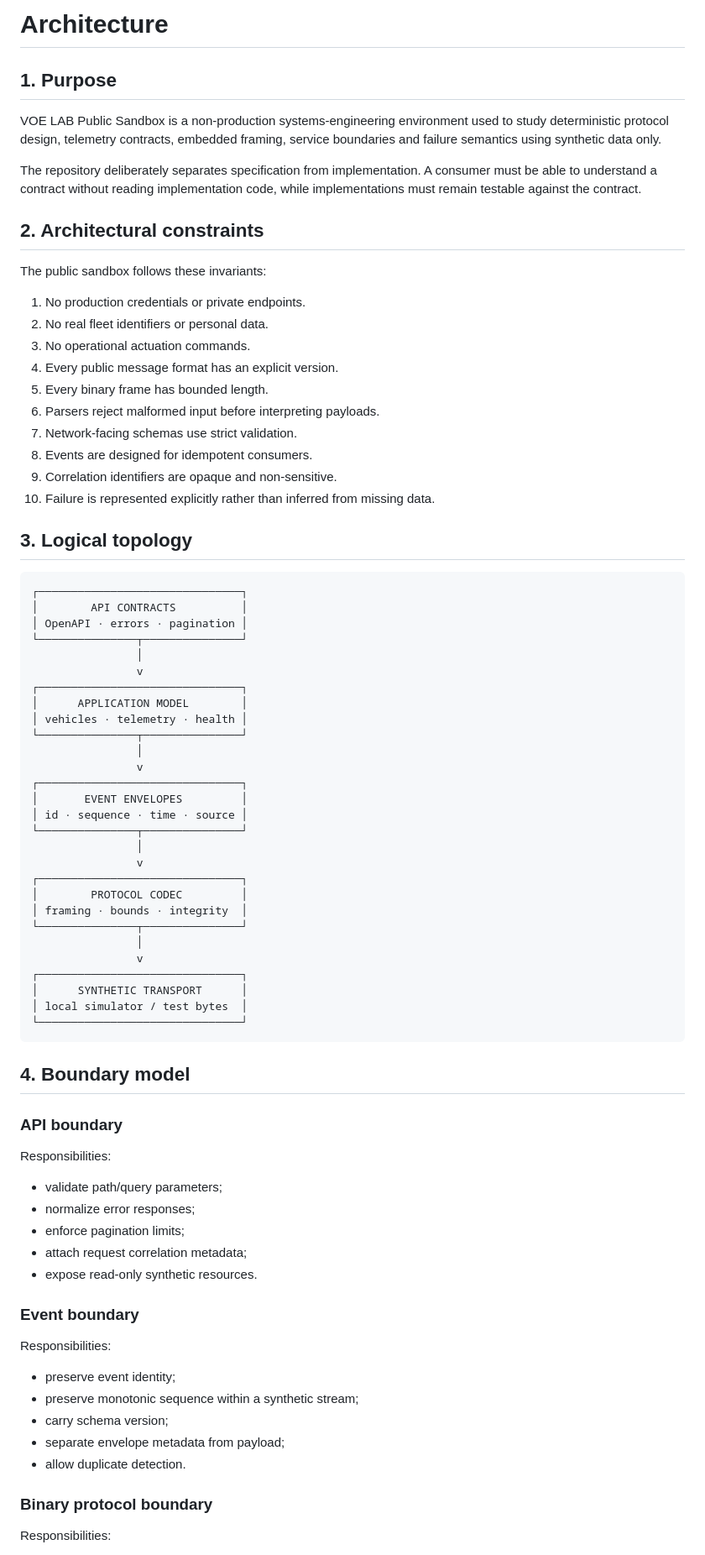
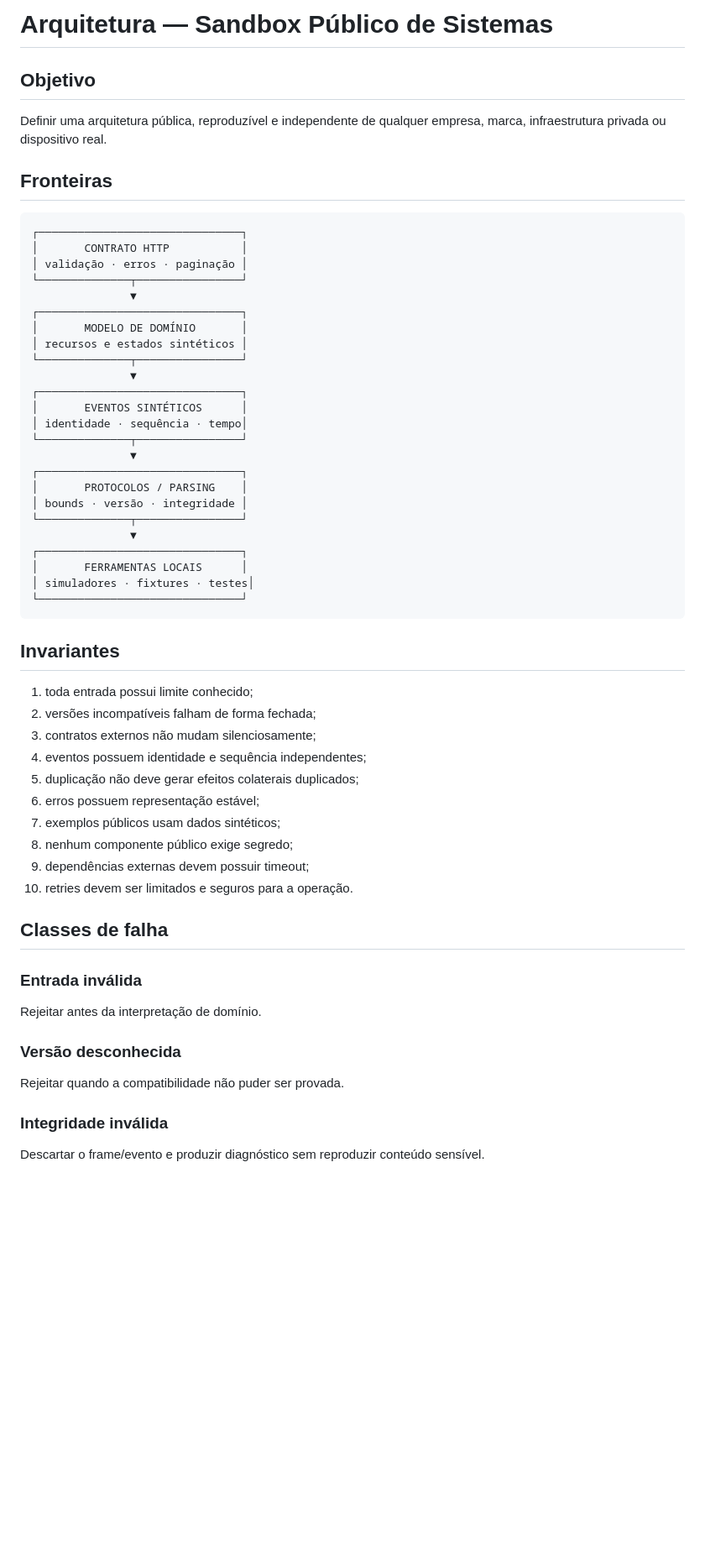
Before and after one commit to Sks2501/voe-labs-prototypes, a Markdown page: docs/ARCHITECTURE.md, the part around one of its changes. Shown at 84% size. Drawn GitHub-style; blank space fills up the shorter version.

Commit message:
docs(architecture): neutralizar arquitetura pública

````diff
--- a/docs/ARCHITECTURE.md
+++ b/docs/ARCHITECTURE.md
@@ -1,82 +1,62 @@
-# Architecture
+# Arquitetura — Sandbox Público de Sistemas
 
-## 1. Purpose
+## Objetivo
 
-VOE LAB Public Sandbox is a non-production systems-engineering environment used to study deterministic protocol design, telemetry contracts, embedded framing, service boundaries and failure semantics using synthetic data only.
+Definir uma arquitetura pública, reproduzível e independente de qualquer empresa, marca, infraestrutura privada ou dispositivo real.
 
-The repository deliberately separates specification from implementation. A consumer must be able to understand a contract without reading implementation code, while implementations must remain testable against the contract.
-
-## 2. Architectural constraints
-
-The public sandbox follows these invariants:
-
-1. No production credentials or private endpoints.
-2. No real fleet identifiers or personal data.
-3. No operational actuation commands.
-4. Every public message format has an explicit version.
-5. Every binary frame has bounded length.
-6. Parsers reject malformed input before interpreting payloads.
-7. Network-facing schemas use strict validation.
-8. Events are designed for idempotent consumers.
-9. Correlation identifiers are opaque and non-sensitive.
-10. Failure is represented explicitly rather than inferred from missing data.
-
-## 3. Logical topology
+## Fronteiras
 
 ```text
 ┌───────────────────────────────┐
-│        API CONTRACTS          │
-│ OpenAPI · errors · pagination │
-└───────────────┬───────────────┘
-                │
-                v
+│       CONTRATO HTTP           │
+│ validação · erros · paginação │
+└──────────────┬────────────────┘
+               ▼
 ┌───────────────────────────────┐
-│      APPLICATION MODEL        │
-│ vehicles · telemetry · health │
-└───────────────┬───────────────┘
-                │
-                v
+│       MODELO DE DOMÍNIO       │
+│ recursos e estados sintéticos │
+└──────────────┬────────────────┘
+               ▼
 ┌───────────────────────────────┐
-│       EVENT ENVELOPES         │
-│ id · sequence · time · source │
-└───────────────┬───────────────┘
-                │
-                v
+│       EVENTOS SINTÉTICOS      │
+│ identidade · sequência · tempo│
+└──────────────┬────────────────┘
+               ▼
 ┌───────────────────────────────┐
-│        PROTOCOL CODEC         │
-│ framing · bounds · integrity  │
-└───────────────┬───────────────┘
-                │
-                v
+│       PROTOCOLOS / PARSING    │
+│ bounds · versão · integridade │
+└──────────────┬────────────────┘
+               ▼
 ┌───────────────────────────────┐
-│      SYNTHETIC TRANSPORT      │
-│ local simulator / test bytes  │
+│       FERRAMENTAS LOCAIS      │
+│ simuladores · fixtures · testes│
 └───────────────────────────────┘
 ```
 
-## 4. Boundary model
+## Invariantes
 
-### API boundary
+1. toda entrada possui limite conhecido;
+2. versões incompatíveis falham de forma fechada;
+3. contratos externos não mudam silenciosamente;
+4. eventos possuem identidade e sequência independentes;
+5. duplicação não deve gerar efeitos colaterais duplicados;
+6. erros possuem representação estável;
+7. exemplos públicos usam dados sintéticos;
+8. nenhum componente público exige segredo;
+9. dependências externas devem possuir timeout;
+10. retries devem ser limitados e seguros para a operação.
 
-Responsibilities:
+## Classes de falha
 
-- validate path/query parameters;
-- normalize error responses;
-- enforce pagination limits;
-- attach request correlation metadata;
-- expose read-only synthetic resources.
+### Entrada inválida
 
-### Event boundary
+Rejeitar antes da interpretação de domínio.
 
-Responsibilities:
+### Versão desconhecida
 
-- preserve event identity;
-- preserve monotonic sequence within a synthetic stream;
-- carry schema version;
-- separate envelope metadata from payload;
-- allow duplicate detection.
+Rejeitar quando a compatibilidade não puder ser provada.
 
-### Binary protocol boundary
+### Integridade inválida
 
-Responsibilities:
+Descartar o frame/evento e produzir diagnóstico sem reproduzir conteúdo sensível.
 
````
Also changed, not shown: other parts of docs/ARCHITECTURE.md (+20 -91 lines).
